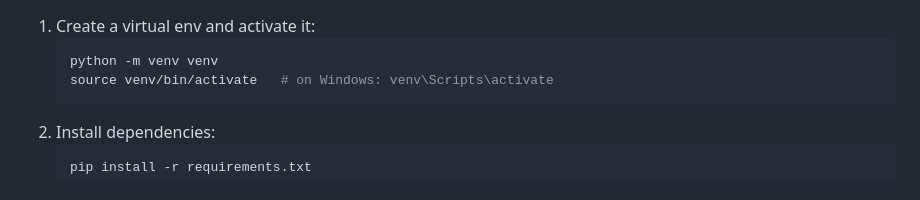
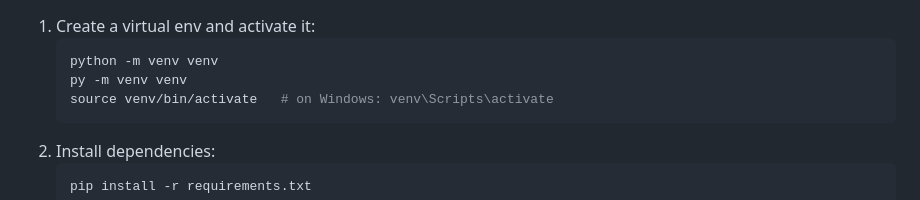
Before and after one commit to Vinit-007/TurfEase-Turf-Booking-System, a Markdown page: README.md, the part around the change. GitHub-like rendering.

Commit message:
Add Windows command for creating virtual environment

````diff
--- a/README.md
+++ b/README.md
@@ -78,6 +78,7 @@ turf_app/
 1. Create a virtual env and activate it:
    ```bash
    python -m venv venv
+   py -m venv venv
    source venv/bin/activate   # on Windows: venv\Scripts\activate
    ```
 2. Install dependencies:
````
